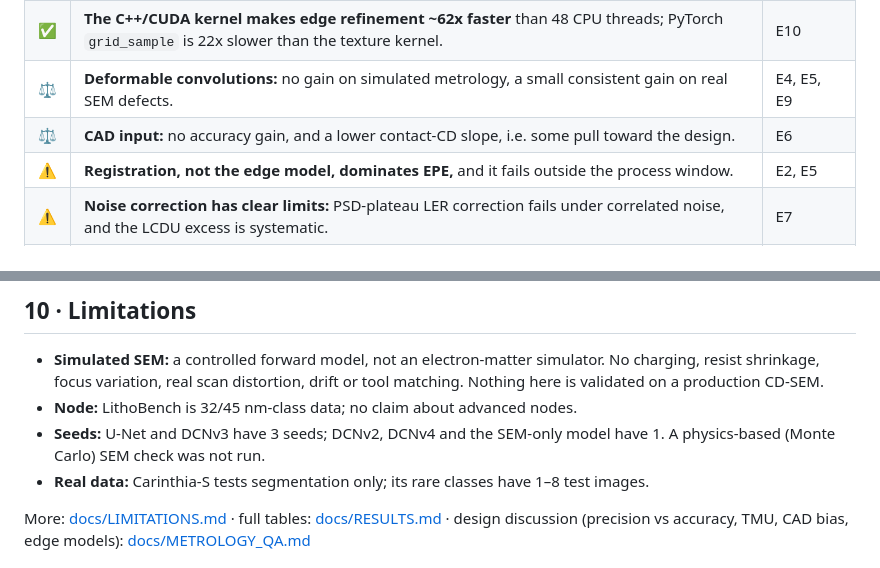
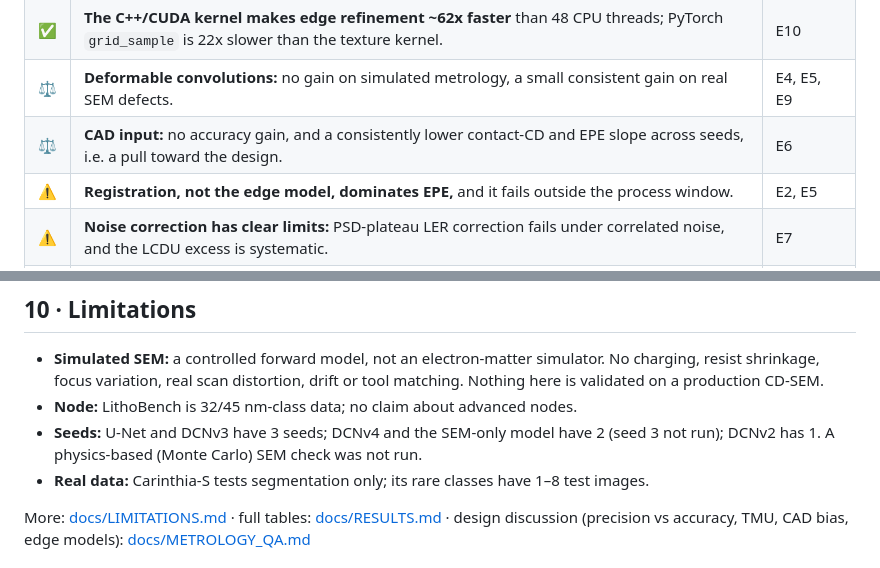
Before and after one commit to Mourya-wizard/SEM-CD-EPE-Metrology, a Markdown page: README.md, 2 parts joined by grey strips. Rendered like a GitHub page.

```diff
--- a/README.md
+++ b/README.md
@@ -260,7 +260,7 @@ Confidence = seed spread across the 3 DCNv3 models + edge-profile quality. Spear
 | ✅ | **Learned contour models give about 4x dose reduction at equal CD precision,** with lower TMU-style and failure rate. | E5 |
 | ✅ | **The C++/CUDA kernel makes edge refinement ~62x faster** than 48 CPU threads; PyTorch `grid_sample` is 22x slower than the texture kernel. | E10 |
 | ⚖️ | **Deformable convolutions:** no gain on simulated metrology, a small consistent gain on real SEM defects. | E4, E5, E9 |
-| ⚖️ | **CAD input:** no accuracy gain, and a lower contact-CD slope, i.e. some pull toward the design. | E6 |
+| ⚖️ | **CAD input:** no accuracy gain, and a consistently lower contact-CD and EPE slope across seeds, i.e. a pull toward the design. | E6 |
 | ⚠️ | **Registration, not the edge model, dominates EPE,** and it fails outside the process window. | E2, E5 |
 | ⚠️ | **Noise correction has clear limits:** PSD-plateau LER correction fails under correlated noise, and the LCDU excess is systematic. | E7 |
 | ⚠️ | **Learned contour models under-report roughness** by 4.5–6.8% at low noise; the classical tracer is unbiased. | E7 |
@@ -369,7 +369,7 @@ sem-cd-epe-metrology/
 
 - **Simulated SEM:** a controlled forward model, not an electron-matter simulator. No charging, resist shrinkage, focus variation, real scan distortion, drift or tool matching. Nothing here is validated on a production CD-SEM.
 - **Node:** LithoBench is 32/45 nm-class data; no claim about advanced nodes.
-- **Seeds:** U-Net and DCNv3 have 3 seeds; DCNv2, DCNv4 and the SEM-only model have 1. A physics-based (Monte Carlo) SEM check was not run.
+- **Seeds:** U-Net and DCNv3 have 3 seeds; DCNv4 and the SEM-only model have 2 (seed 3 not run); DCNv2 has 1. A physics-based (Monte Carlo) SEM check was not run.
 - **Real data:** Carinthia-S tests segmentation only; its rare classes have 1–8 test images.
 
 More: [docs/LIMITATIONS.md](docs/LIMITATIONS.md) · full tables: [docs/RESULTS.md](docs/RESULTS.md) · design discussion (precision vs accuracy, TMU, CAD bias, edge models): [docs/METROLOGY_QA.md](docs/METROLOGY_QA.md)
```
Also changed, not shown: other parts of README.md (+8 -8 lines), docs/LIMITATIONS.md (+1 -1 lines), docs/RESULTS.md (+5 -2 lines), results/figures/hero.png, 5 other files.
